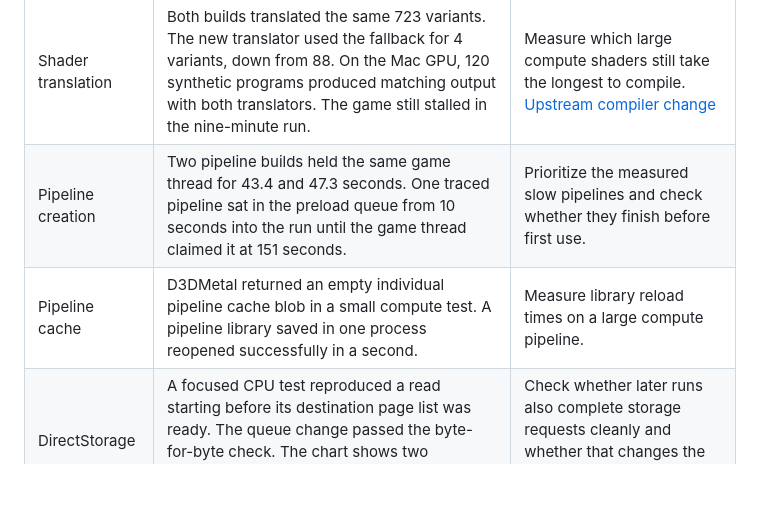
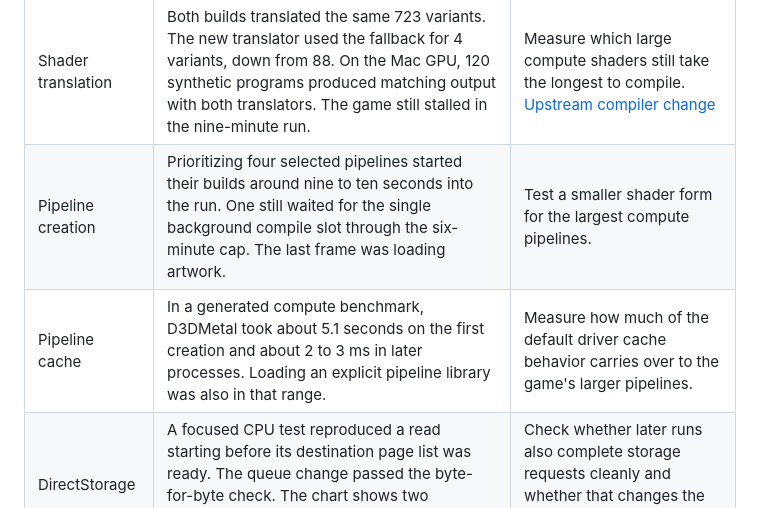
Before and after one commit to AeroUp/ScarlettMac, a Markdown page: README.md, the part around one of its changes. GitHub-like rendering; blank space fills up the shorter version.

```diff
--- a/README.md
+++ b/README.md
@@ -32,8 +35,8 @@ Local experiments on the M3 Max, updated 24 November 2026.
 | Area | What we measured | What we're testing |
 | --- | --- | --- |
 | Shader translation | Both builds translated the same 723 variants. The new translator used the fallback for 4 variants, down from 88. On the Mac GPU, 120 synthetic programs produced matching output with both translators. The game still stalled in the nine-minute run. | Measure which large compute shaders still take the longest to compile. [Upstream compiler change](https://github.com/ivall/xcl/commit/b8b1f491ea5e075a82293f6ebefd8eceffc74de7) |
-| Pipeline creation | Two pipeline builds held the same game thread for 43.4 and 47.3 seconds. One traced pipeline sat in the preload queue from 10 seconds into the run until the game thread claimed it at 151 seconds. | Prioritize the measured slow pipelines and check whether they finish before first use. |
-| Pipeline cache | D3DMetal returned an empty individual pipeline cache blob in a small compute test. A pipeline library saved in one process reopened successfully in a second. | Measure library reload times on a large compute pipeline. |
+| Pipeline creation | Prioritizing four selected pipelines started their builds around nine to ten seconds into the run. One still waited for the single background compile slot through the six-minute cap. The last frame was loading artwork. | Test a smaller shader form for the largest compute pipelines. |
+| Pipeline cache | In a generated compute benchmark, D3DMetal took about 5.1 seconds on the first creation and about 2 to 3 ms in later processes. Loading an explicit pipeline library was also in that range. | Measure how much of the default driver cache behavior carries over to the game's larger pipelines. |
 | DirectStorage | A focused CPU test reproduced a read starting before its destination page list was ready. The queue change passed the byte-for-byte check. The chart shows two individual retail runs, both of which stalled on loading artwork. | Check whether later runs also complete storage requests cleanly and whether that changes the loading outcome. [Upstream queue fix](https://github.com/ivall/xcl/pull/549) |
 
 ## Build and run
```
Also changed, not shown: other parts of README.md (+15 -12 lines), assets/gta-experiments.png, assets/mac-compatibility.png (deleted), assets/relay-header.jpg (added), assets/relay-progress.png (added).
